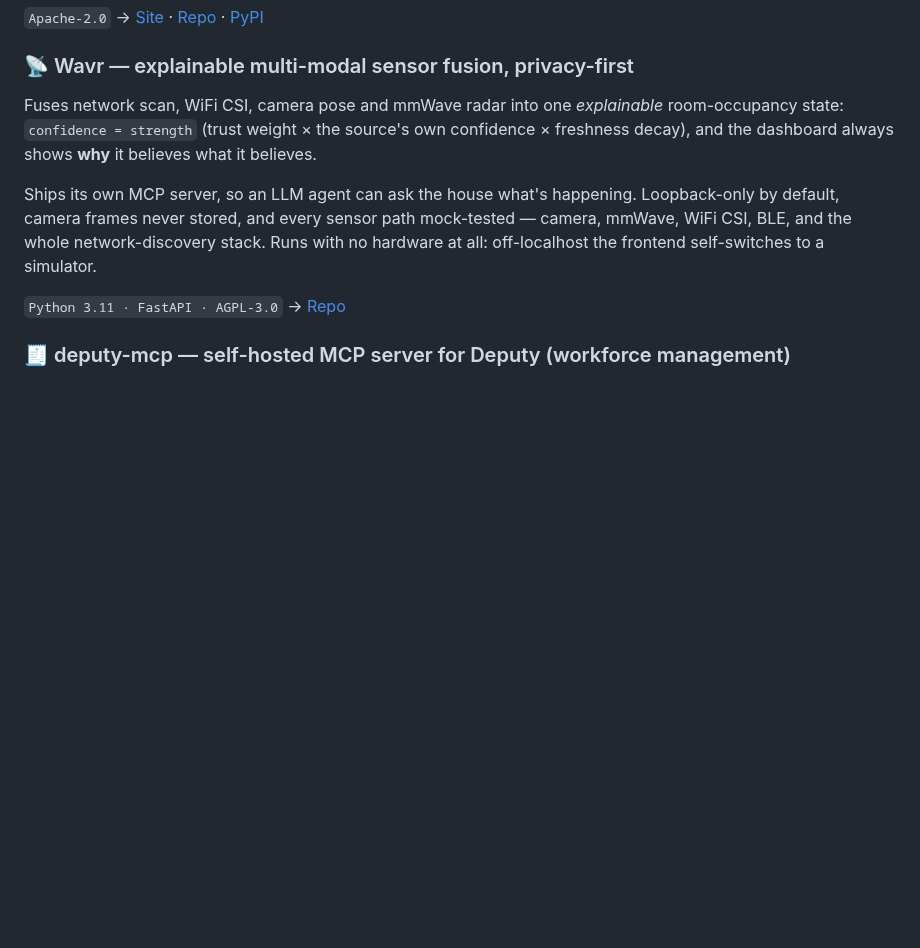
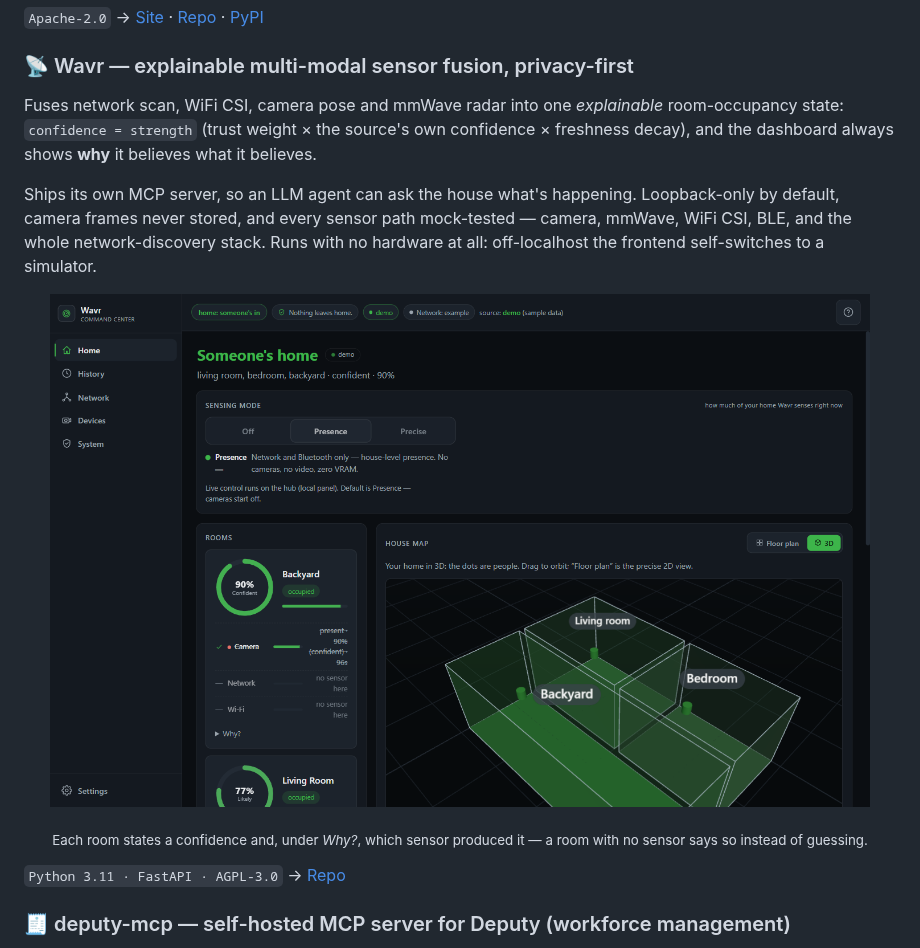
Before and after one commit to augbastos/augbastos, a Markdown page: README.md, the part around one of its changes. GitHub-like rendering; pictures changed too: assets/wavr-dashboard.png (added); blank space fills up the shorter version.

```diff
--- a/README.md
+++ b/README.md
@@ -35,6 +35,11 @@ Fuses network scan, WiFi CSI, camera pose and mmWave radar into one *explainable
 
 Ships its own MCP server, so an LLM agent can ask the house what's happening. Loopback-only by default, camera frames never stored, and every sensor path mock-tested — camera, mmWave, WiFi CSI, BLE, and the whole network-discovery stack. Runs with no hardware at all: off-localhost the frontend self-switches to a simulator.
 
+<p align="center">
+  <img src="assets/wavr-dashboard.png" width="820" alt="Wavr dashboard: a 3D house map with per-room occupancy rings, each room broken down by sensor with its own confidence and a Why? toggle" />
+</p>
+<p align="center"><sub>Each room states a confidence and, under <em>Why?</em>, which sensor produced it — a room with no sensor says so instead of guessing.</sub></p>
+
 `Python 3.11 · FastAPI · AGPL-3.0` → [Repo](https://github.com/augbastos/wavr)
 
 ### 🧾 deputy-mcp — self-hosted MCP server for Deputy (workforce management)
```
Also changed, not shown: other parts of README.md (+19 -0 lines), assets/lucky-cat-ownly.jpg (added), assets/lucky-cat-tillr.jpg (added), assets/pitchpilot-wingman.png (added).
